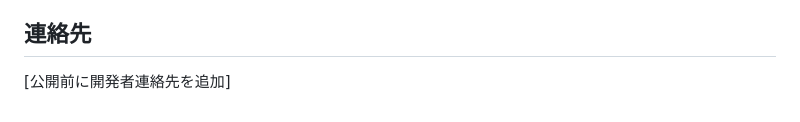
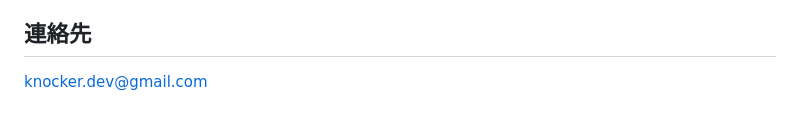
Before and after one commit to knocker-g/MobileDesktopProfileSwitcher, a Markdown page: PRIVACY.ja.md, the part around the change. Drawn GitHub-style.

```diff
--- a/PRIVACY.ja.md
+++ b/PRIVACY.ja.md
@@ -72,4 +72,4 @@ MDPSの機能または適用要件が変わった場合、本ポリシーを更
 
 ## 連絡先
 
-[公開前に開発者連絡先を追加]
+knocker.dev@gmail.com
```
Also changed, not shown: PRIVACY.md (+1 -1 lines), docs/CWS_SUBMISSION.md (+3 -4 lines).
